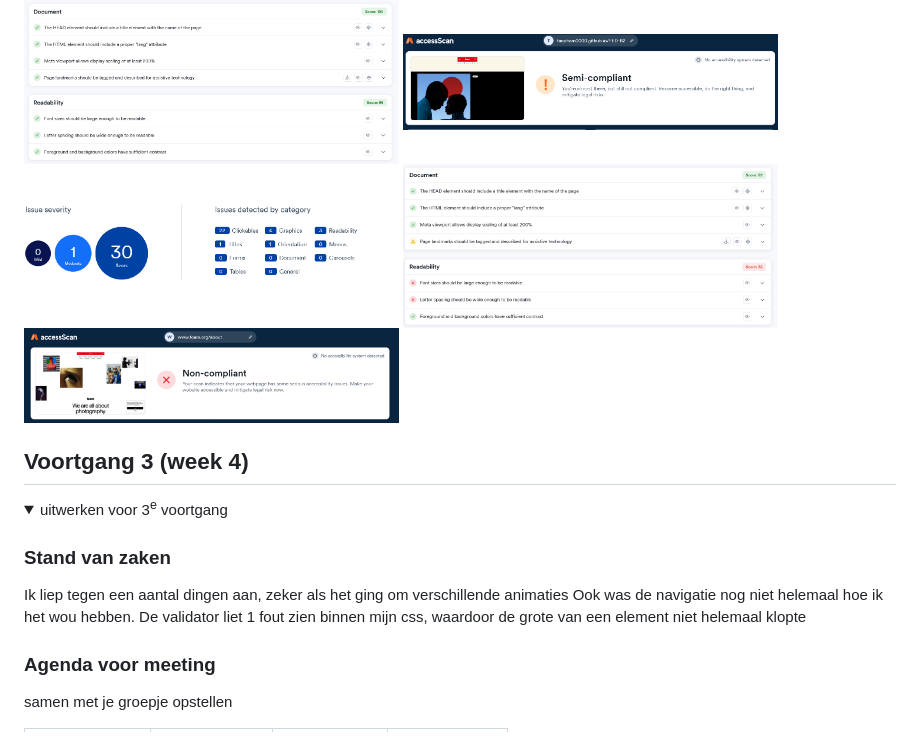
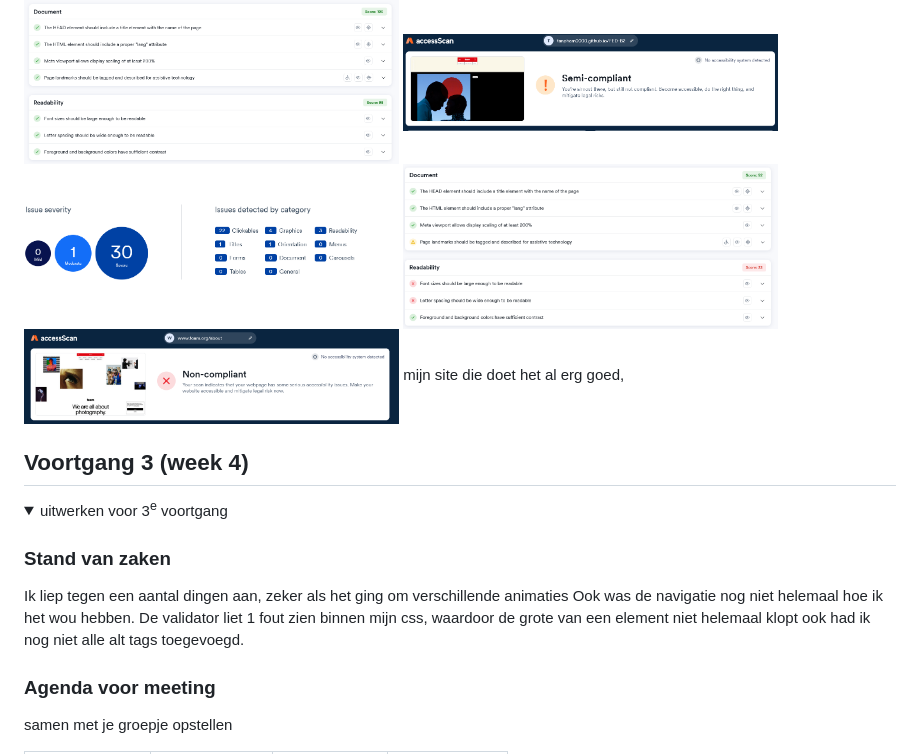
Before and after one commit to TanPham0000/FED-B2-2024-T-nPham, a Markdown page: README.md, the part around the change printed below. Rendered like a GitHub page; folded sections open.

```diff
--- a/README.md
+++ b/README.md
@@ -173,6 +173,8 @@ Nb. Door *open* toe te voegen aan een *details* element kun je deze standaard op
   <img src="./readme-images/eigensitetest3.png" width="375px" alt="alle issue's zijn van linkjes die nergens naartoe gaan">
   <img src="./readme-images/foamtest1.png" width="375px" alt="33% op leesbaarheid">
   <img src="./readme-images/foamtest2.png" width="375px" alt="non compliant">
+  mijn site die doet het al erg goed,
+
 </details>
 
 
@@ -187,7 +189,8 @@ Nb. Door *open* toe te voegen aan een *details* element kun je deze standaard op
   ### Stand van zaken
   Ik liep tegen een aantal dingen aan, zeker als het ging om verschillende animaties
   Ook was de navigatie nog niet helemaal hoe ik het wou hebben.
-  De validator liet 1 fout zien binnen mijn css, waardoor de grote van een element niet helemaal klopte
+  De validator liet 1 fout zien binnen mijn css, waardoor de grote van een element niet helemaal klopt ook had ik nog niet alle alt tags toegevoegd.
+
 
 
   ### Agenda voor meeting
```
Also changed, not shown: other parts of README.md (+20 -13 lines), readme-images/Nav.png (added), readme-images/geel.png (added), 3 other files.
